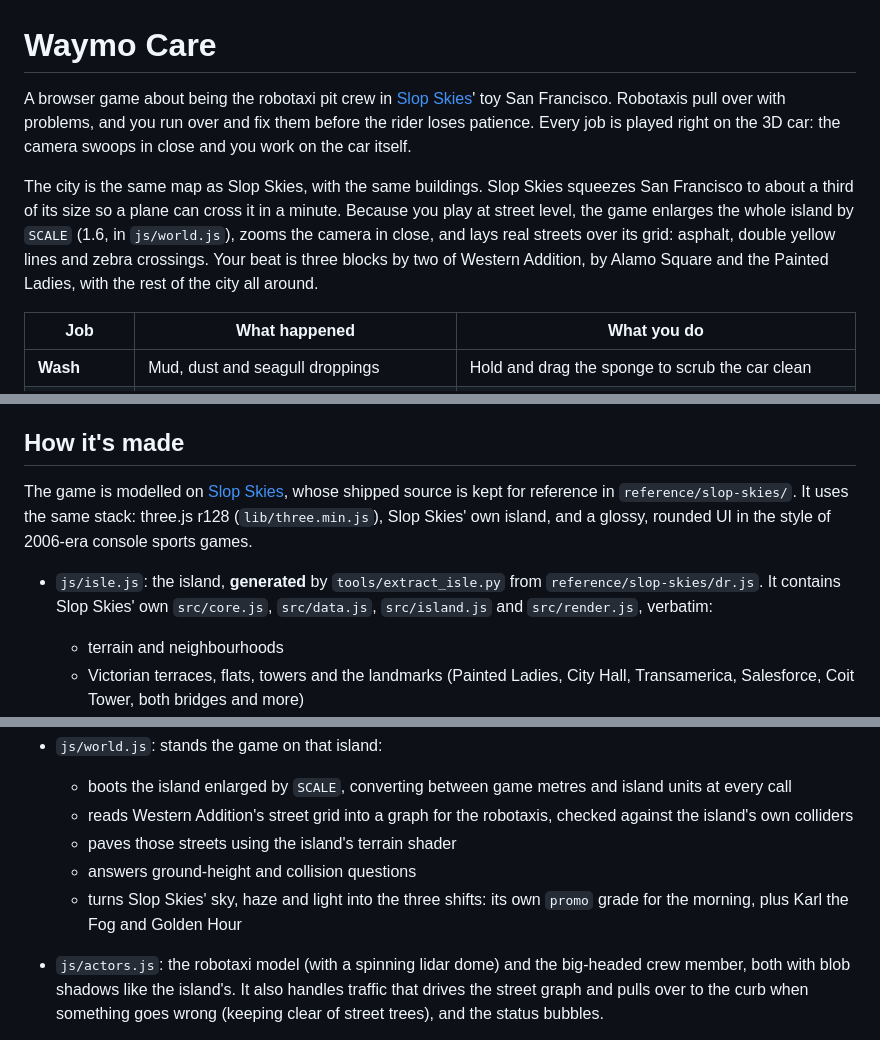
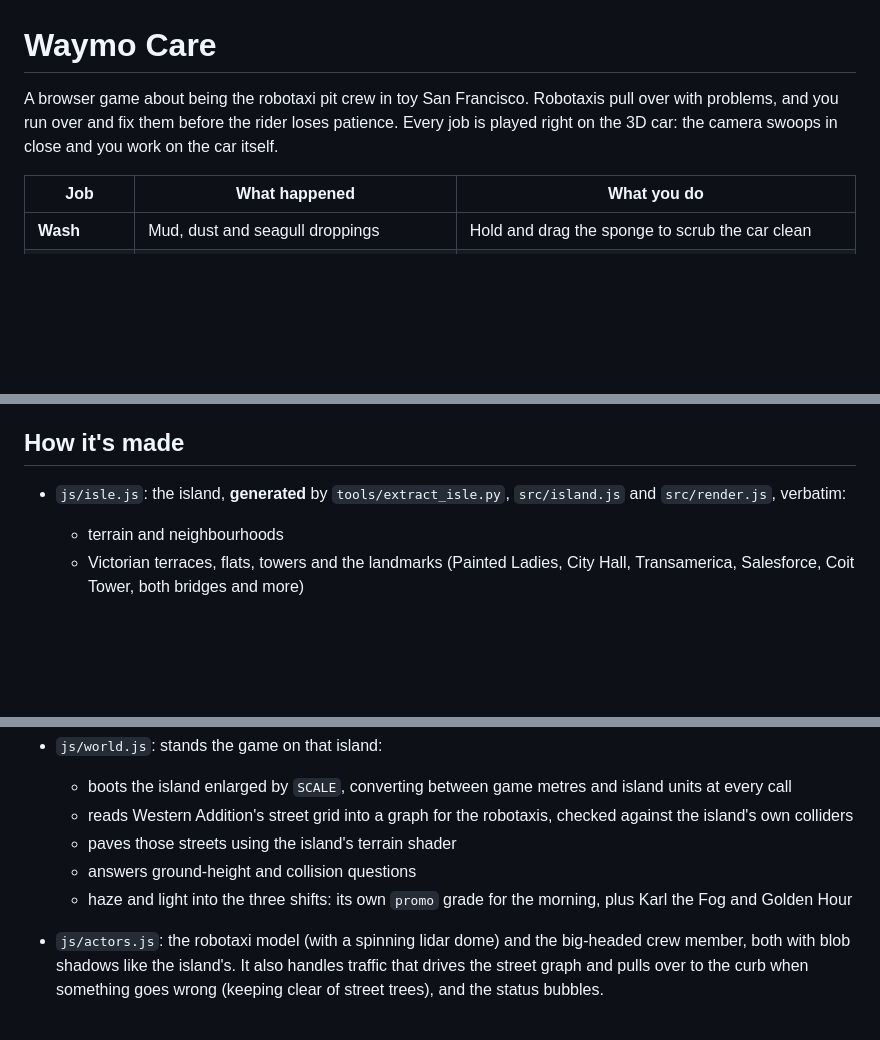
Before and after one commit to billmei/waymo-game, a Markdown page: README.md, 3 parts joined by grey strips. Drawn GitHub-style; blank space fills up the shorter version.

```diff
--- a/README.md
+++ b/README.md
@@ -1,8 +1,6 @@
 # Waymo Care
 
-A browser game about being the robotaxi pit crew in [Slop Skies](https://slop.inc/)' toy San Francisco. Robotaxis pull over with problems, and you run over and fix them before the rider loses patience. Every job is played right on the 3D car: the camera swoops in close and you work on the car itself.
-
-The city is the same map as Slop Skies, with the same buildings. Slop Skies squeezes San Francisco to about a third of its size so a plane can cross it in a minute. Because you play at street level, the game enlarges the whole island by `SCALE` (1.6, in `js/world.js`), zooms the camera in close, and lays real streets over its grid: asphalt, double yellow lines and zebra crossings. Your beat is three blocks by two of Western Addition, by Alamo Square and the Painted Ladies, with the rest of the city all around.
+A browser game about being the robotaxi pit crew in toy San Francisco. Robotaxis pull over with problems, and you run over and fix them before the rider loses patience. Every job is played right on the 3D car: the camera swoops in close and you work on the car itself.
 
 | Job | What happened | What you do |
 | --- | --- | --- |
@@ -36,9 +34,7 @@ It also deploys as-is to GitHub Pages or any static host.
 
 ## How it's made
 
-The game is modelled on [Slop Skies](https://slop.inc/), whose shipped source is kept for reference in `reference/slop-skies/`. It uses the same stack: three.js r128 (`lib/three.min.js`), Slop Skies' own island, and a glossy, rounded UI in the style of 2006-era console sports games.
-
-- `js/isle.js`: the island, **generated** by `tools/extract_isle.py` from `reference/slop-skies/dr.js`. It contains Slop Skies' own `src/core.js`, `src/data.js`, `src/island.js` and `src/render.js`, verbatim:
+- `js/isle.js`: the island, **generated** by `tools/extract_isle.py`, `src/island.js` and `src/render.js`, verbatim:
   - terrain and neighbourhoods
   - Victorian terraces, flats, towers and the landmarks (Painted Ladies, City Hall, Transamerica, Salesforce, Coit Tower, both bridges and more)
   - trees, boats, sea, sky, clouds, and their shaders and blob shadows
@@ -49,7 +45,7 @@ The game is modelled on [Slop Skies](https://slop.inc/), whose shipped source is
   - reads Western Addition's street grid into a graph for the robotaxis, checked against the island's own colliders
   - paves those streets using the island's terrain shader
   - answers ground-height and collision questions
-  - turns Slop Skies' sky, haze and light into the three shifts: its own `promo` grade for the morning, plus Karl the Fog and Golden Hour
+  - haze and light into the three shifts: its own `promo` grade for the morning, plus Karl the Fog and Golden Hour
 - `js/actors.js`: the robotaxi model (with a spinning lidar dome) and the big-headed crew member, both with blob shadows like the island's. It also handles traffic that drives the street graph and pulls over to the curb when something goes wrong (keeping clear of street trees), and the status bubbles.
 - `js/jobs.js`: the seven jobs, played in the 3D scene with the main camera. This covers the dirt you scrub off, the charging cart and cable, the cones you fling, the pigeons, the lidar scan rings, the cutaway cabin for vacuuming, and the skateboard. A small job bar shows the hint and progress.
 - `js/audio.js`: all music and sound effects, synthesised live with Web Audio. There are no audio files. It includes a bossa-nova menu theme, a swing-pop gameplay theme that speeds up for the last 20 seconds, a results theme, and SFX such as the referee whistle, crowd cheers, chimes, sponge squeaks, pigeon coos, lidar beeps, door slams, the vacuum's hum and the skateboard's roll.
```
